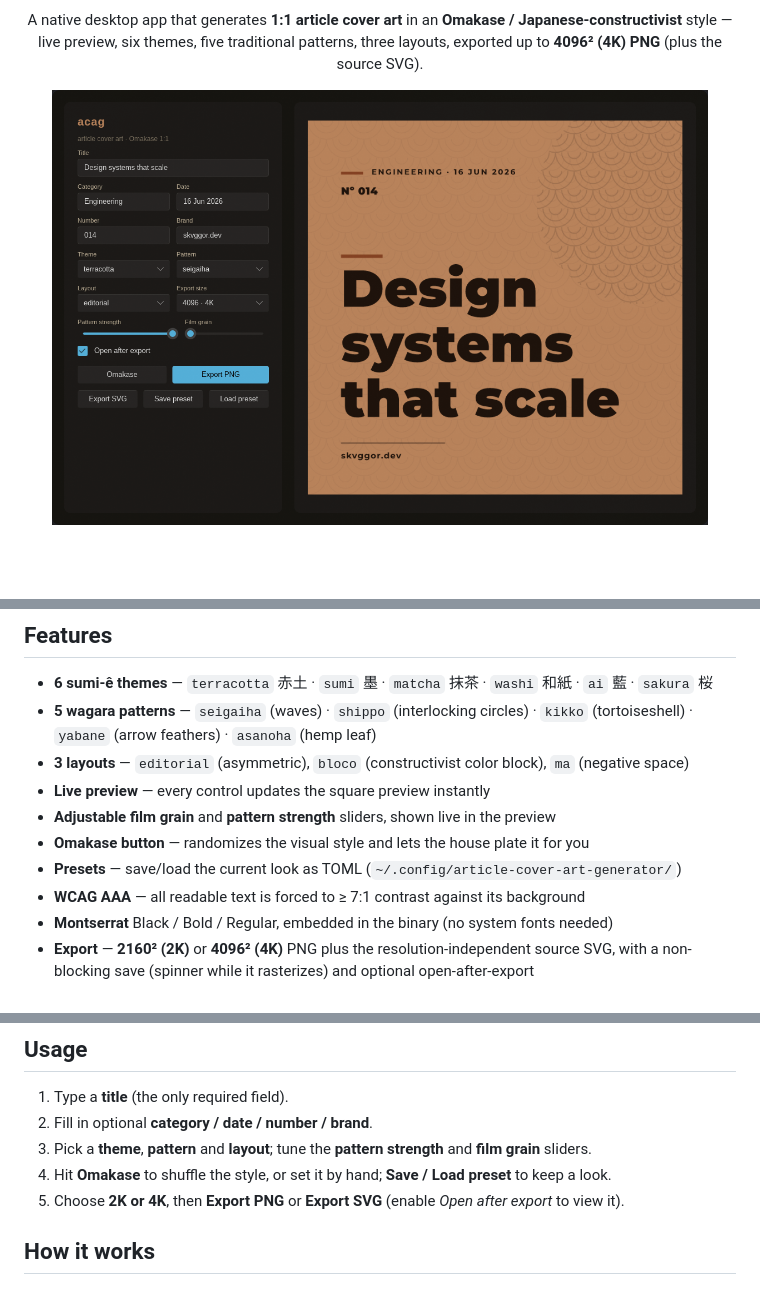
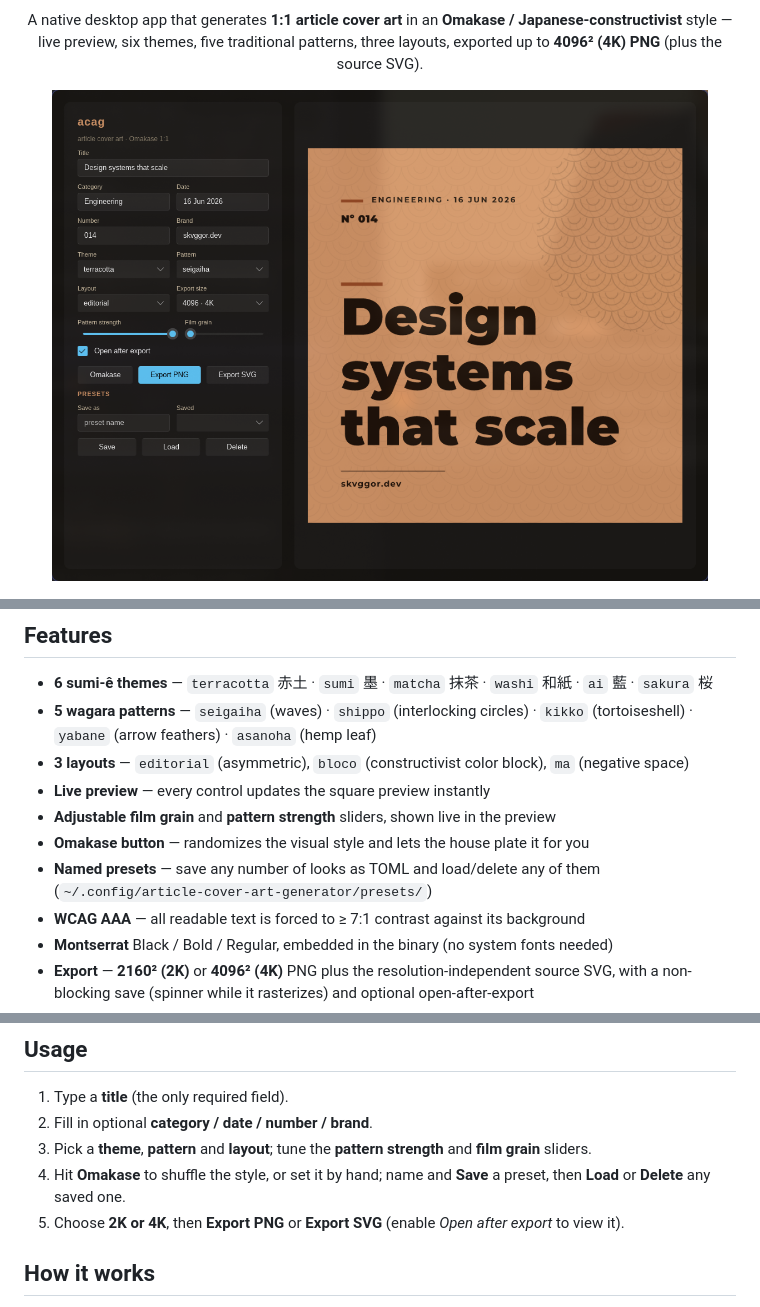
Before and after one commit to skvggor/acag, a Markdown page: README.md, 3 parts joined by grey strips. GitHub-like rendering; pictures changed too: docs/screenshot.png; blank space fills up the shorter version.

```diff
--- a/README.md
+++ b/README.md
@@ -44,7 +44,7 @@ the sumi-ê palette) with [skvggor.dev](https://skvggor.dev) and
 - **Live preview** — every control updates the square preview instantly
 - **Adjustable film grain** and **pattern strength** sliders, shown live in the preview
 - **Omakase button** — randomizes the visual style and lets the house plate it for you
-- **Presets** — save/load the current look as TOML (`~/.config/article-cover-art-generator/`)
+- **Named presets** — save any number of looks as TOML and load/delete any of them (`~/.config/article-cover-art-generator/presets/`)
 - **WCAG AAA** — all readable text is forced to ≥ 7:1 contrast against its background
 - **Montserrat** Black / Bold / Regular, embedded in the binary (no system fonts needed)
 - **Export** — **2160² (2K)** or **4096² (4K)** PNG plus the resolution-independent source SVG,
@@ -84,7 +84,7 @@ It will then show up in the app launcher (walker/rofi). Run it from a terminal w
 1. Type a **title** (the only required field).
 2. Fill in optional **category / date / number / brand**.
 3. Pick a **theme**, **pattern** and **layout**; tune the **pattern strength** and **film grain** sliders.
-4. Hit **Omakase** to shuffle the style, or set it by hand; **Save / Load preset** to keep a look.
+4. Hit **Omakase** to shuffle the style, or set it by hand; name and **Save** a preset, then **Load** or **Delete** any saved one.
 5. Choose **2K or 4K**, then **Export PNG** or **Export SVG** (enable *Open after export* to view it).
 
 ## How it works
```
Also changed, not shown: 4 other files.
